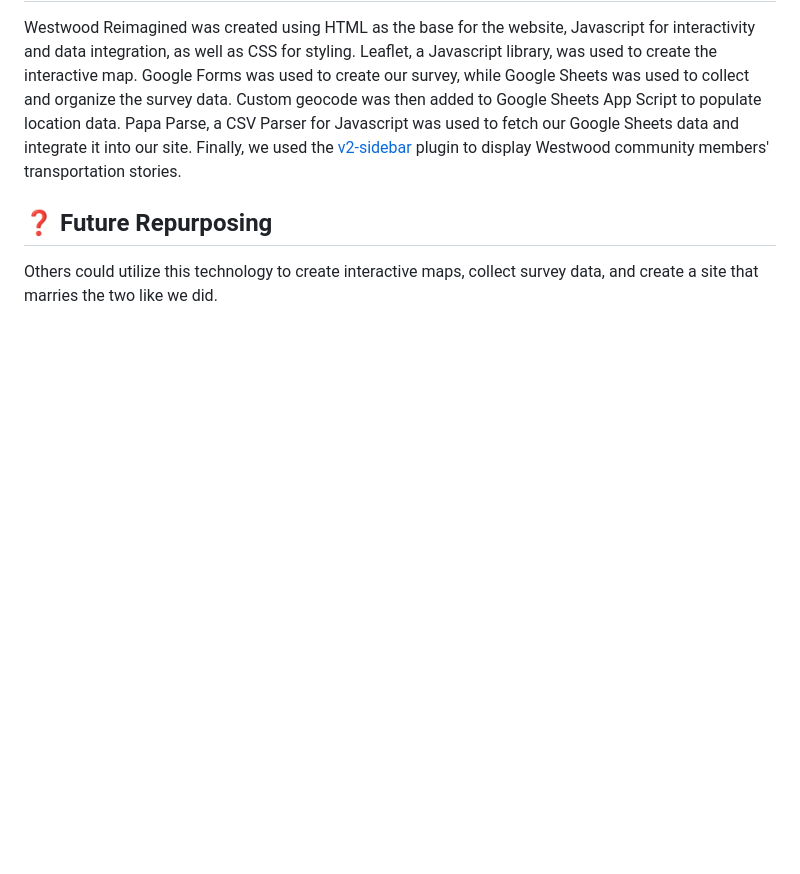
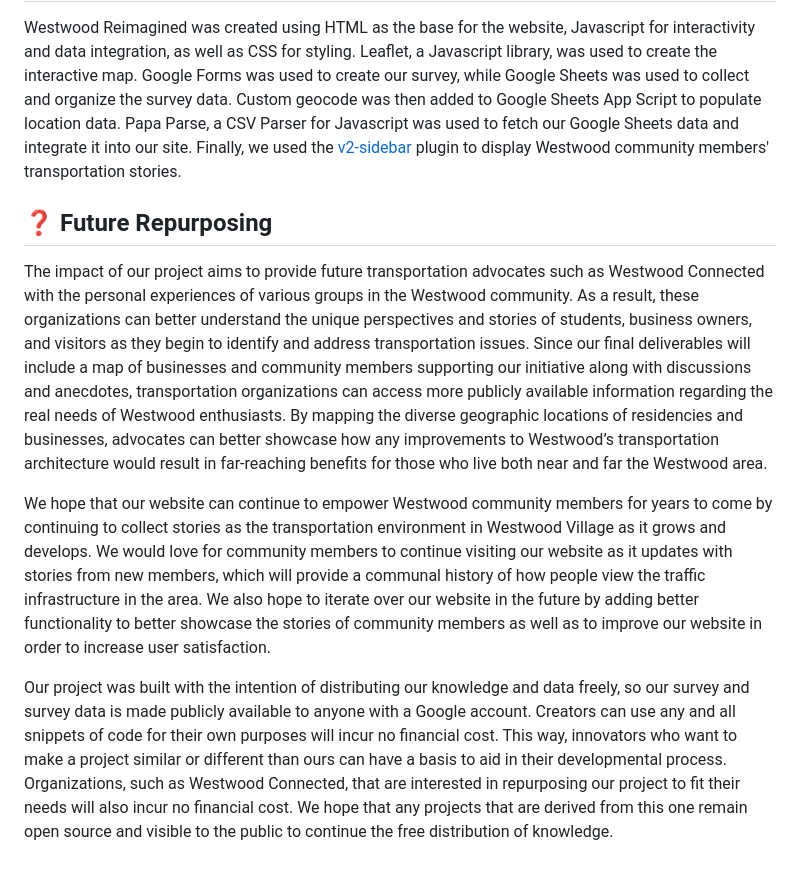
Before and after one commit to DylanJWan/AA191ATransportation, a Markdown page: readme.md, the part around the change. Rendered like a GitHub page; blank space fills up the shorter version.

```diff
--- a/readme.md
+++ b/readme.md
@@ -23,4 +23,8 @@ Westwood Reimagined was created using HTML as the base for the website, Javascri
 
 ## ❓ Future Repurposing <a name="future"></a> ##
 
-Others could utilize this technology to create interactive maps, collect survey data, and create a site that marries the two like we did.
+The impact of our project aims to provide future transportation advocates such as Westwood Connected with the personal experiences of various groups in the Westwood community. As a result, these organizations can better understand the unique perspectives and stories of students, business owners, and visitors as they begin to identify and address transportation issues. Since our final deliverables will include a map of businesses and community members supporting our initiative along with discussions and anecdotes, transportation organizations can access more publicly available information regarding the real needs of Westwood enthusiasts. By mapping the diverse geographic locations of residencies and businesses, advocates can better showcase how any improvements to Westwood’s transportation architecture would result in far-reaching benefits for those who live both near and far the Westwood area.
+
+We hope that our website can continue to empower Westwood community members for years to come by continuing to collect stories as the transportation environment in Westwood Village as it grows and develops. We would love for community members to continue visiting our website as it updates with stories from new members, which will provide a communal history of how people view the traffic infrastructure in the area. We also hope to iterate over our website in the future by adding better functionality to better showcase the stories of community members as well as to improve our website in order to increase user satisfaction.
+
+Our project was built with the intention of distributing our knowledge and data freely, so our survey and survey data is made publicly available to anyone with a Google account. Creators can use any and all snippets of code for their own purposes will incur no financial cost. This way, innovators who want to make a project similar or different than ours can have a basis to aid in their developmental process. Organizations, such as Westwood Connected, that are interested in repurposing our project to fit their needs will also incur no financial cost. We hope that any projects that are derived from this one remain open source and visible to the public to continue the free distribution of knowledge.
```
